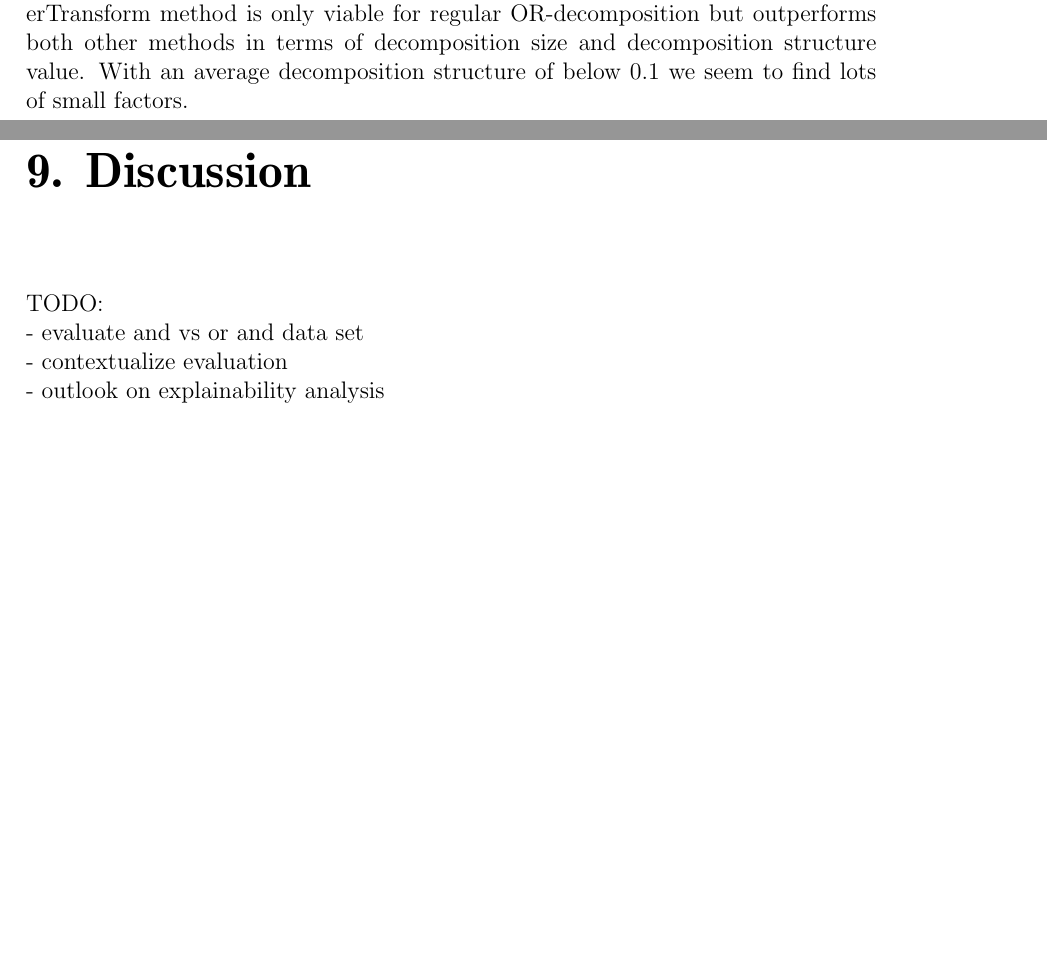
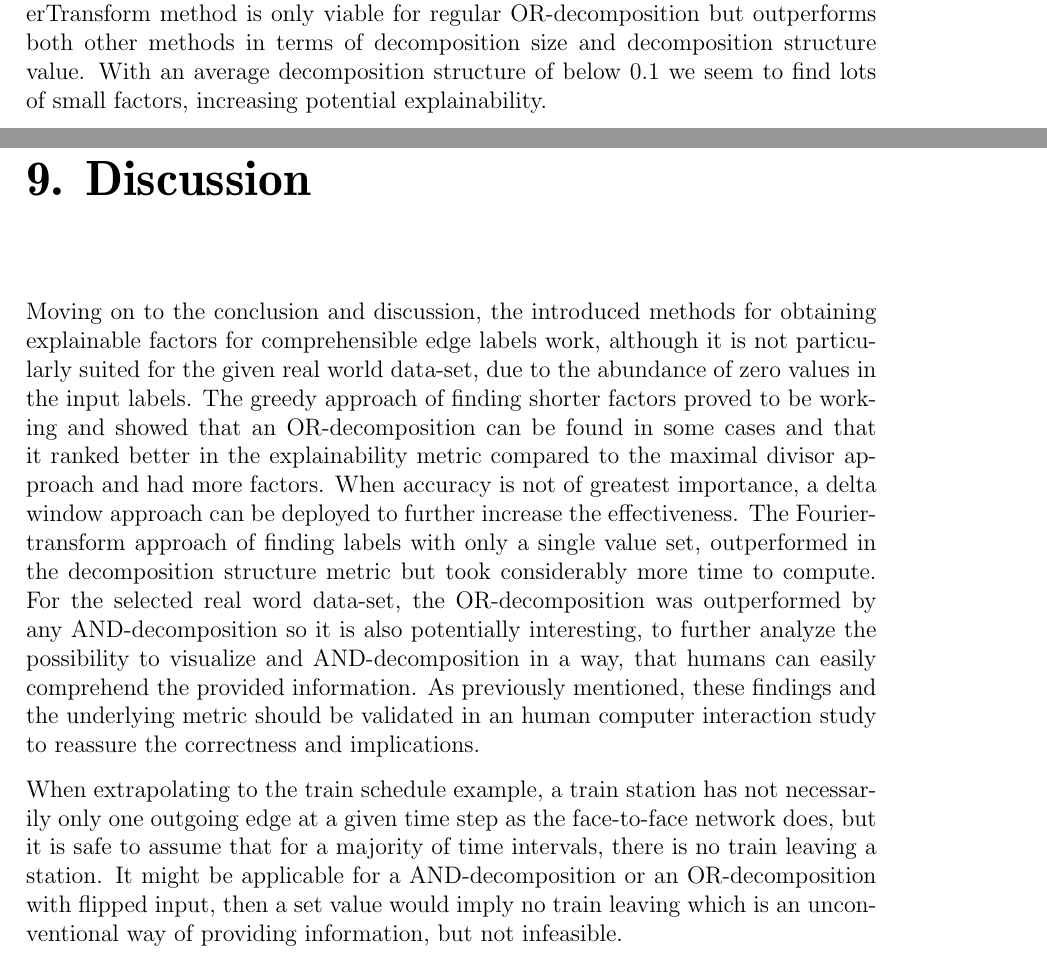
Before and after one commit to fierg/ept-graph, a LaTeX thesis (thesis/thesis.tex, which reads thesis/src/discussion.tex, thesis/src/eval.tex): two parts of pages 33 and 35 of 38, joined at a grey line, cut so that both start at the same text, the shorter picture padded with empty space. Compiled offline with pdfLaTeX.

Commit message:
Thesis: added discussion

```diff
--- a/thesis/src/discussion.tex
+++ b/thesis/src/discussion.tex
@@ -5,10 +5,15 @@
 \chapter{Discussion}
 \label{ch:Discussion}
 %% ==============================
-TODO:\\
-- evaluate and vs or and data set\\
-- contextualize evaluation\\
-- outlook on explainability analysis\\
+Moving on to the conclusion and discussion, the introduced methods for obtaining explainable factors for comprehensible edge labels work, although it is not particularly suited for the given real world data-set, due to the abundance of zero values in the input labels.
+The greedy approach of finding shorter factors proved to be working and showed that an \orDecomp can be found in some cases and that it ranked better in the explainability metric compared to the maximal divisor approach and had more factors.
+When accuracy is not of greatest importance, a delta window approach can be deployed to further increase the effectiveness.
+The Fourier-transform approach of finding labels with only a single value set, outperformed in the decomposition structure metric but took considerably more time to compute.
+For the selected real word data-set, the \orDecomp was outperformed by any \andDecomp so it is also potentially interesting, to further analyze the possibility to visualize and \andDecomp in a way, that humans can easily comprehend the provided information.
+As previously mentioned, these findings and the underlying metric should be validated in an human computer interaction study to reassure the correctness and implications.
+
+When extrapolating to the train schedule example, a train station has not necessarily only one outgoing edge at a given time step as the face-to-face network does, but it is safe to assume that for a majority of time intervals, there is no train leaving a station.
+It might be applicable for a \andDecomp or an \orDecomp with flipped input, then a set value would imply no train leaving which is an unconventional way of providing information, but not infeasible.
 
 %%% Local Variables:
 %%% mode: latex
--- a/thesis/src/eval.tex
+++ b/thesis/src/eval.tex
@@ -182,7 +182,7 @@ The novel greedy approach finds more factors and also smaller ones, subsequently
 When considering also the delta window of size one or two, we find many more factors with up to 5.2 on average.
 With an decomposition structure value of 0.116 we find also small factors as part of the \orDecomp, which is desired.
 The FourierTransform method is only viable for regular \orDecomp but outperforms both other methods in terms of decomposition size and decomposition structure value.
-With an average decomposition structure of below 0.1 we seem to find lots of small factors.
+With an average decomposition structure of below 0.1 we seem to find lots of small factors, increasing potential explainability.
 \begin{table}[b]
 	\centering
 	\begin{tabular}{ll|rr|rrr}
```
Also changed, not shown: thesis/src/introduction.tex (+1 -1 lines).
